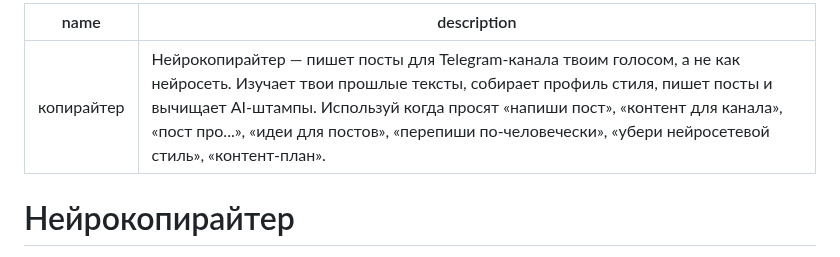
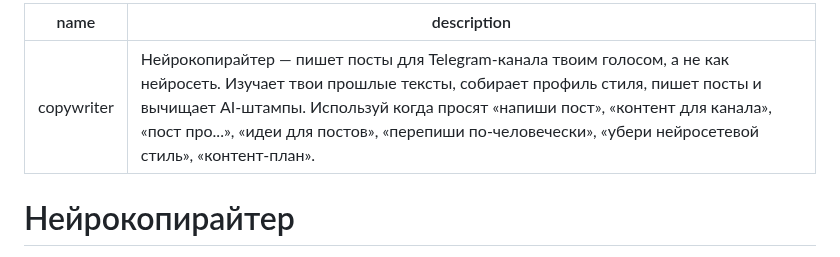
Before and after one commit to rocky170811-dot/chatgpt-skills, a Markdown page: skills/копирайтер/SKILL.md, the part around the change. Rendered like a GitHub page.

Commit message:
Fix copywriter skill metadata and audit findings

```diff
--- a/skills/копирайтер/SKILL.md
+++ b/skills/копирайтер/SKILL.md
@@ -1,6 +1,6 @@
 ---
-name: копирайтер
-description: Нейрокопирайтер — пишет посты для Telegram-канала твоим голосом, а не как нейросеть. Изучает твои прошлые тексты, собирает профиль стиля, пишет посты и вычищает AI-штампы. Используй когда просят «напиши пост», «контент для канала», «пост про...», «идеи для постов», «перепиши по-человечески», «убери нейросетевой стиль», «контент-план».
+name: copywriter
+description: "Нейрокопирайтер — пишет посты для Telegram-канала твоим голосом, а не как нейросеть. Изучает твои прошлые тексты, собирает профиль стиля, пишет посты и вычищает AI-штампы. Используй когда просят «напиши пост», «контент для канала», «пост про...», «идеи для постов», «перепиши по-человечески», «убери нейросетевой стиль», «контент-план»."
 ---
 
 # Нейрокопирайтер
```
